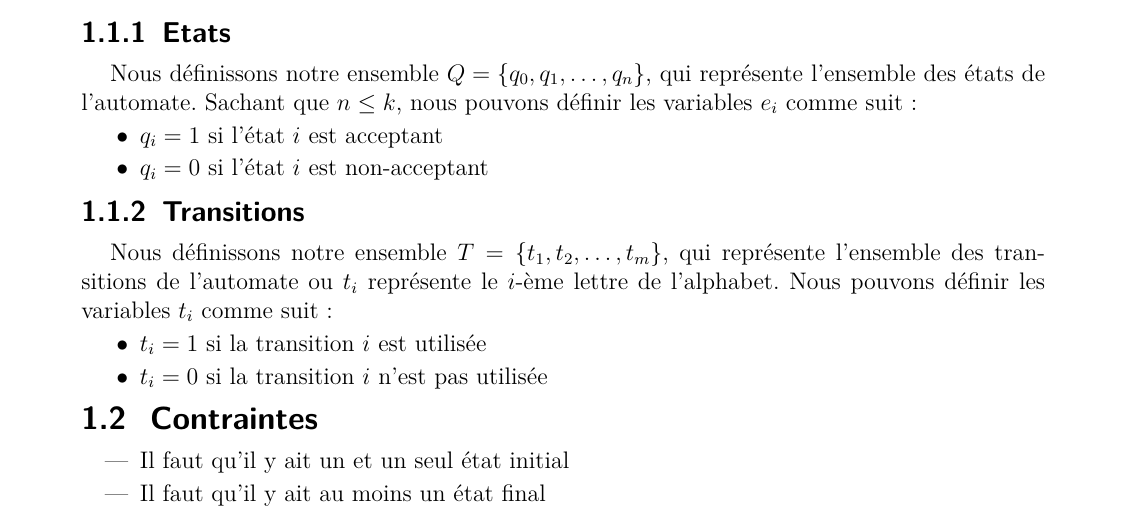
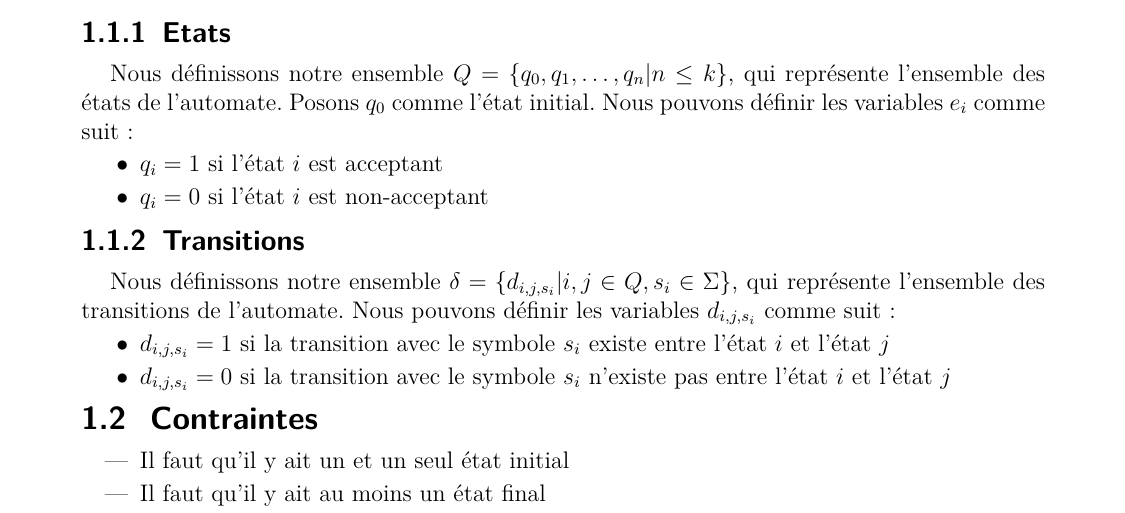
Before and after one commit to JustRayCB/p-automates, a LaTeX document (rapport/main.tex): part of page 2 of 2, cut so that both start at the same text. Compiled offline with pdfLaTeX.

Commit message:
Better way to define variables ?

```diff
--- a/rapport/main.tex
+++ b/rapport/main.tex
@@ -54,9 +54,9 @@ Ainsi, pour un automate à $n$ états et $m$ transitions, nous aurons $n+m$ vari
 \subsubsection{Etats} % (fold)
 \label{sec:etats}
 
-Nous définissons notre ensemble $Q = \{q_0, q_1, \dots, q_n\}$, qui
-représente l'ensemble des états de l'automate. Sachant que $n \le k$, nous
-pouvons définir les variables $e_i$ comme suit :
+Nous définissons notre ensemble $Q = \{q_0, q_1, \dots, q_n | n \le k\}$, qui
+représente l'ensemble des états de l'automate. Posons $q_0$ comme l'état initial.
+Nous pouvons définir les variables $e_i$ comme suit :
 \begin{itemize}[label=$\bullet$]
     \item $q_i = 1$ si l'état $i$ est acceptant
     \item $q_i = 0$ si l'état $i$ est non-acceptant
@@ -67,13 +67,13 @@ pouvons définir les variables $e_i$ comme suit :
 \subsubsection{Transitions} % (fold)
 \label{sec:transitions}
 
-Nous définissons notre ensemble $T = \{t_1, t_2, \dots, t_m\}$, qui représente
-l'ensemble des transitions de l'automate ou $t_i$ représente le $i$-ème lettre de
-l'alphabet.
-Nous pouvons définir les variables $t_i$ comme suit :
+
+Nous définissons notre ensemble $\delta = \{d_{i, j, s_i} | i, j \in Q, s_i \in \Sigma\}$, qui
+représente l'ensemble des transitions de l'automate.
+Nous pouvons définir les variables $d_{i, j, s_i}$ comme suit :
 \begin{itemize}[label=$\bullet$]
-    \item $t_i = 1$ si la transition $i$ est utilisée
-    \item $t_i = 0$ si la transition $i$ n'est pas utilisée
+    \item $d_{i, j, s_i} = 1$ si la transition avec le symbole $s_i$ existe entre l'état $i$ et l'état $j$
+    \item $d_{i, j, s_i} = 0$ si la transition avec le symbole $s_i$ n'existe pas entre l'état $i$ et l'état $j$
 \end{itemize}
 
 \subsection{Contraintes} % (fold)
```
Also changed, not shown: rapport/main.pdf.
